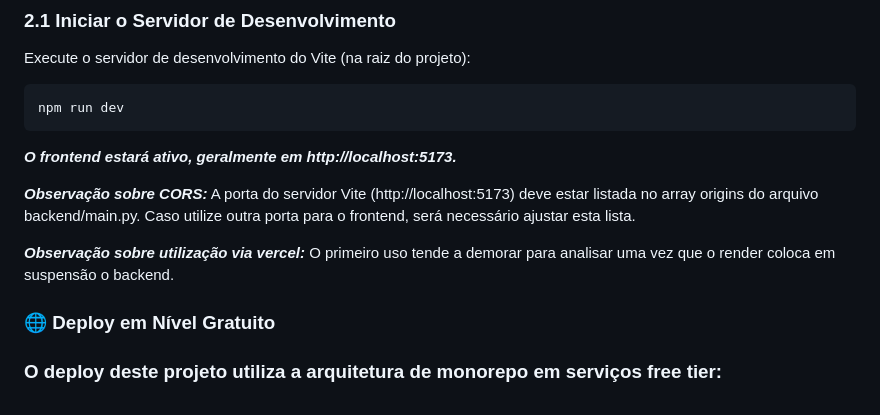
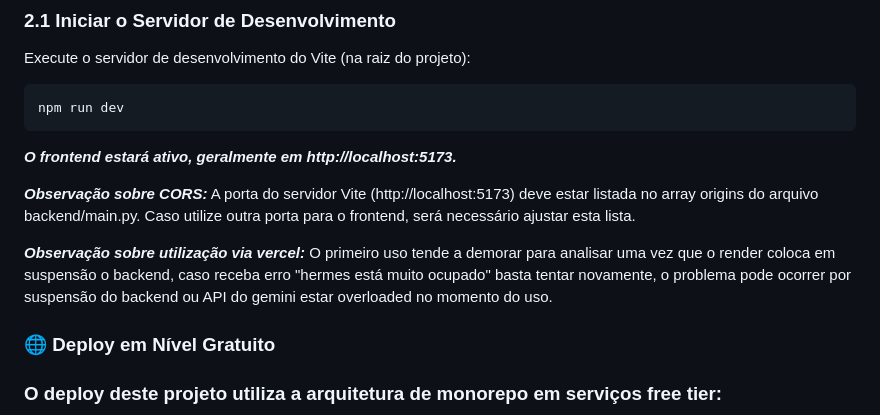
Before and after one commit to Ryotruuser/hermes.ai, a Markdown page: README.md, the part around the change. Drawn GitHub-style.

```diff
--- a/README.md
+++ b/README.md
@@ -90,7 +90,8 @@ npm run dev
 
 ***Observação sobre CORS:*** A porta do servidor Vite (http://localhost:5173) deve estar listada no array origins do arquivo backend/main.py. Caso utilize outra porta para o frontend, será necessário ajustar esta lista.
 
-***Observação sobre utilização via vercel:*** O primeiro uso tende a demorar para analisar uma vez que o render coloca em suspensão o backend.
+***Observação sobre utilização via vercel:*** O primeiro uso tende a demorar para analisar uma vez que o render coloca em suspensão o backend, caso receba erro "hermes está muito ocupado" basta tentar novamente, o problema pode
+ocorrer por suspensão do backend ou API do gemini estar overloaded no momento do uso.
 
 ### 🌐 Deploy em Nível Gratuito
 
```
